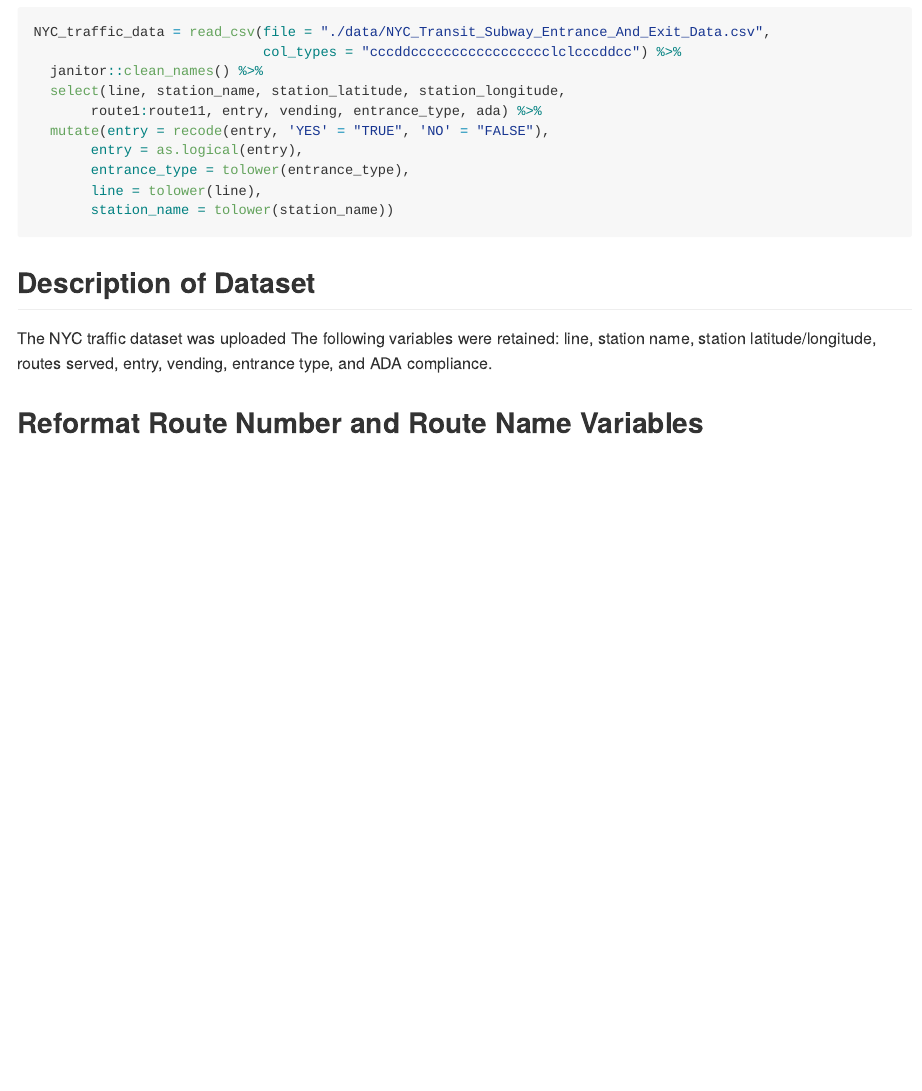
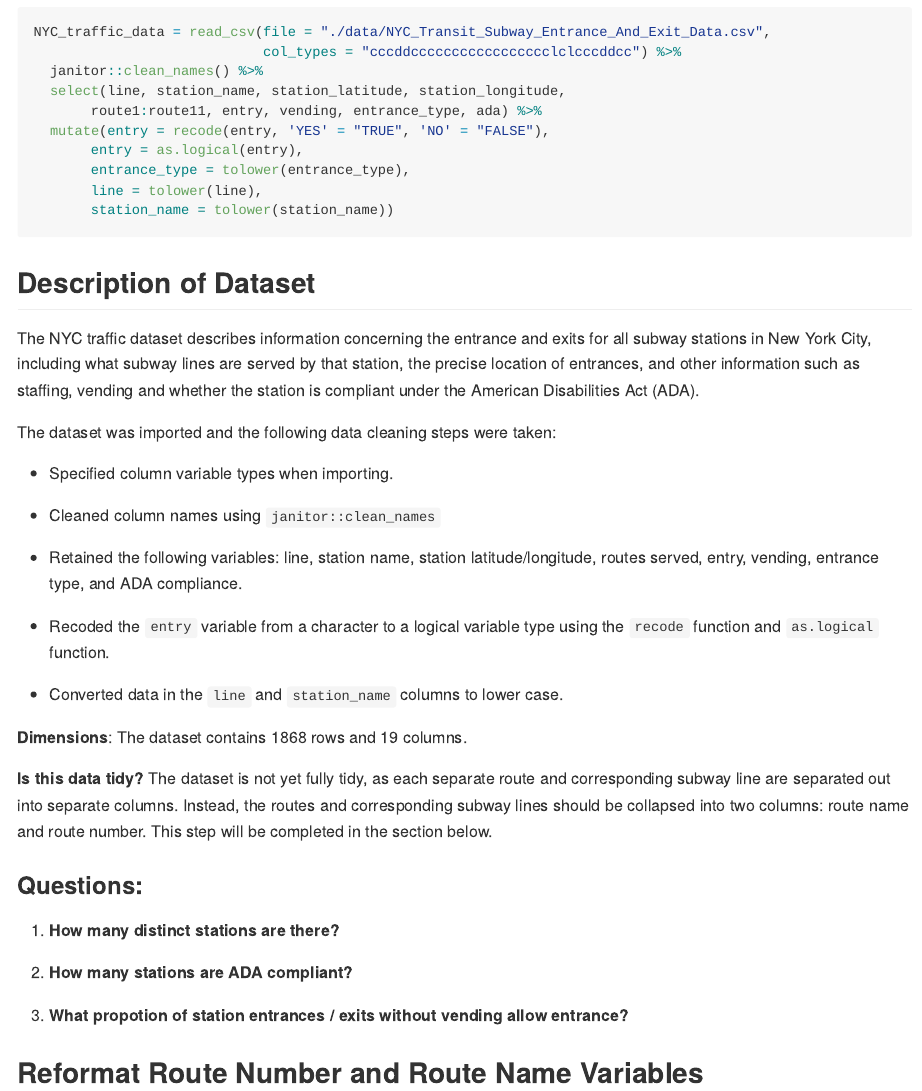
Before and after one commit to devon-m2/p8105_hw2_dm3175, an R Markdown document (p8105_hw2_dm3175.Rmd): the page in a window 1100 px wide, from 410 px down. The pictures show the output file p8105_hw2_dm3175.md that the author committed with the source, drawn offline in the style of GitHub.

Commit message:
work on problem 1 - added description of dataset and description of data cleaning steps

````diff
--- a/p8105_hw2_dm3175.Rmd
+++ b/p8105_hw2_dm3175.Rmd
@@ -31,8 +30,30 @@
 ```
 
 ## Description of Dataset
+The NYC traffic dataset describes information concerning the entrance and exits for all subway stations in New York City, including what subway lines are served by that station, the precise location of entrances, and other information such as staffing, vending and whether the station is compliant under the American Disabilities Act (ADA).
 
-The NYC traffic dataset was uploaded
-The following variables were retained: line, station name, station latitude/longitude, routes served, entry, vending, entrance type, and ADA compliance.
+The dataset was imported and the following data cleaning steps were taken:
+
+*  Specified column variable types when importing.
+
+*  Cleaned column names using `janitor::clean_names`
+
+*  Retained the following variables: line, station name, station latitude/longitude, routes served, entry, vending, entrance type, and ADA compliance.
+
+*  Recoded the `entry` variable from a character to a logical variable type using the `recode` function and `as.logical` function.
+
+*  Converted data in the `line` and `station_name` columns to lower case.
+
+**Dimensions**: The dataset contains `r nrow(NYC_traffic_data)` rows and `r ncol(NYC_traffic_data)` columns.
+
+**Is this data tidy?** The dataset is not yet fully tidy, as each separate route and corresponding subway line are separated out into separate columns. Instead, the routes and corresponding subway lines should be collapsed into two columns: route name and route number. This step will be completed in the section below.
+
+### Questions:
+
+1. **How many distinct stations are there?**
+
+1. **How many stations are ADA compliant?**
+
+1. **What propotion of station entrances / exits without vending allow entrance?**
 
 ## Reformat Route Number and Route Name Variables
````
Also changed, not shown: p8105_hw2_dm3175.md, p8105_hw2_dm3175.Rmd (1 more changed lines).
